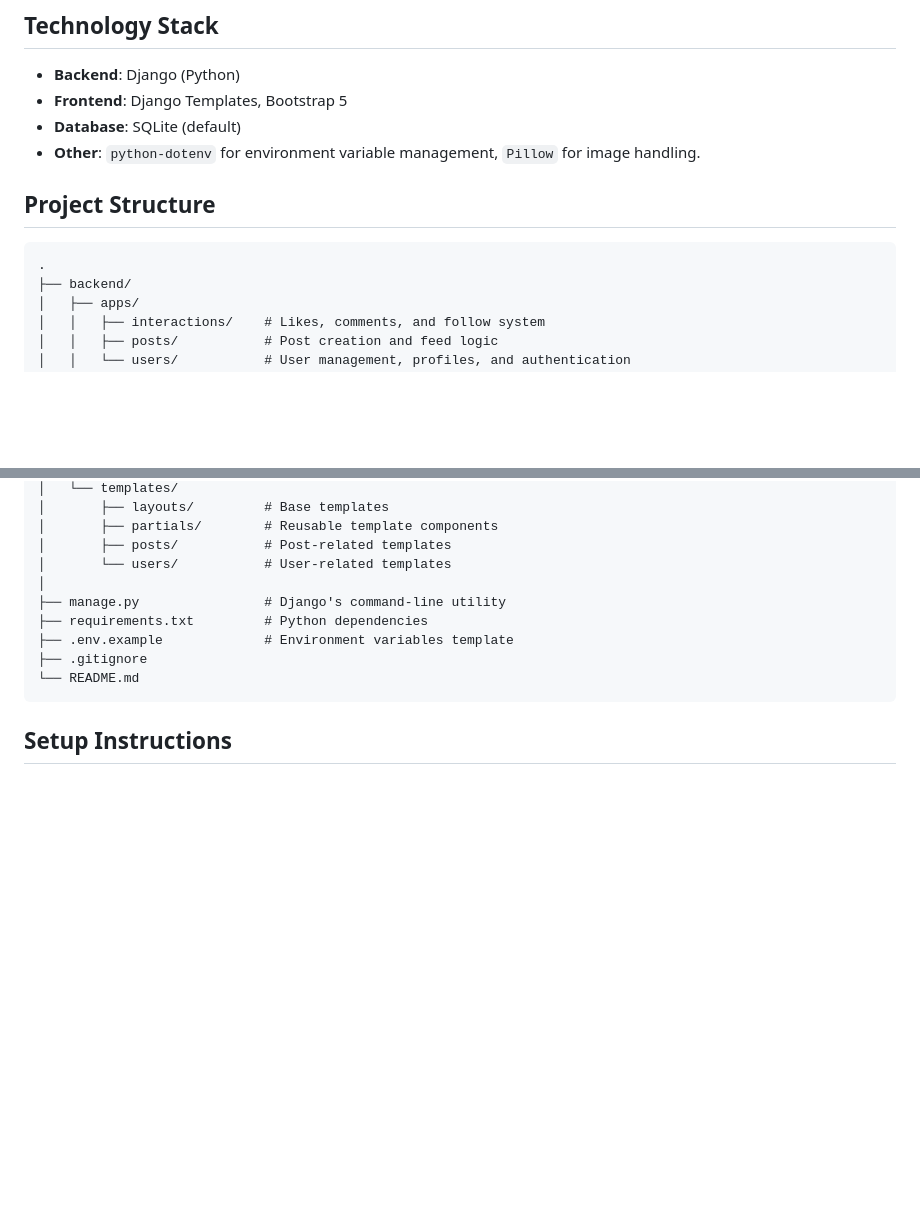
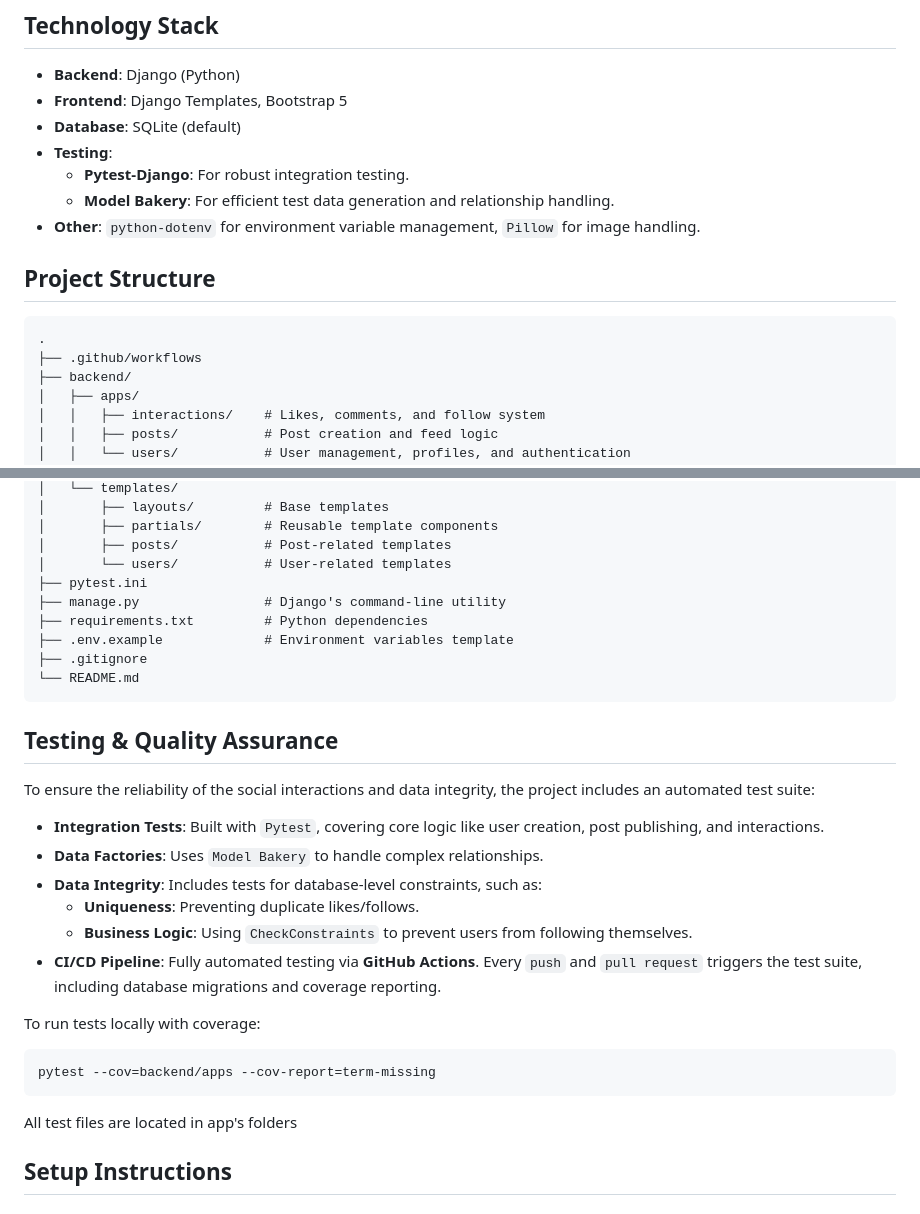
Before and after one commit to NoobCoder12/DevSocial, a Markdown page: README.md, 2 parts joined by grey strips. Drawn GitHub-style; blank space fills up the shorter version.

````diff
--- a/README.md
+++ b/README.md
@@ -29,11 +31,15 @@ The project taught me:
 - **Backend**: Django (Python)
 - **Frontend**: Django Templates, Bootstrap 5
 - **Database**: SQLite (default)
+- **Testing**:
+  - **Pytest-Django**: For robust integration testing.
+  - **Model Bakery**: For efficient test data generation and relationship handling.
 - **Other**: `python-dotenv` for environment variable management, `Pillow` for image handling.
 
 ## Project Structure
 ```
 .
+├── .github/workflows
 ├── backend/
 │   ├── apps/
 │   │   ├── interactions/    # Likes, comments, and follow system
@@ -56,13 +62,32 @@ The project taught me:
 │       ├── partials/        # Reusable template components
 │       ├── posts/           # Post-related templates
 │       └── users/           # User-related templates
-│
+├── pytest.ini
 ├── manage.py                # Django's command-line utility
 ├── requirements.txt         # Python dependencies
 ├── .env.example             # Environment variables template
 ├── .gitignore
 └── README.md
 ```
+
+## Testing & Quality Assurance
+
+To ensure the reliability of the social interactions and data integrity, the project includes an automated test suite:
+
+- **Integration Tests**: Built with `Pytest`, covering core logic like user creation, post publishing, and interactions.
+- **Data Factories**: Uses `Model Bakery` to handle complex relationships.
+- **Data Integrity**: Includes tests for database-level constraints, such as:
+    - **Uniqueness**: Preventing duplicate likes/follows.
+    - **Business Logic**: Using `CheckConstraints` to prevent users from following themselves.
+- **CI/CD Pipeline**: Fully automated testing via **GitHub Actions**. Every `push` and `pull request` triggers the test suite, including database migrations and coverage reporting.
+
+To run tests locally with coverage:
+
+  ```
+  pytest --cov=backend/apps --cov-report=term-missing
+  ```
+
+All test files are located in app's folders
 
 ## Setup Instructions
 
````
Also changed, not shown: other parts of README.md (+2 -0 lines).
